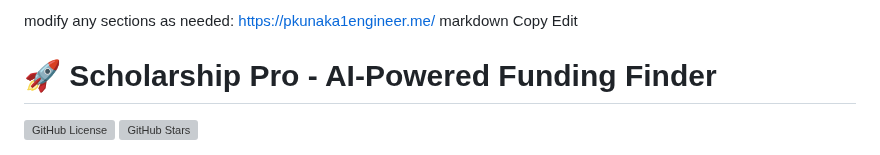
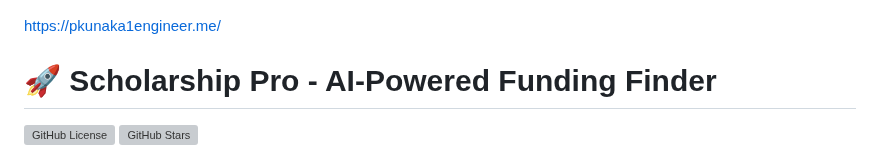
Before and after one commit to pkunakachiri2001/Scholarship-Finder, a Markdown page: README.md, the part around the change. Drawn GitHub-style; grey boxes are pictures that could not be loaded.

Commit message:
Clean up README by removing edit instructions

```diff
--- a/README.md
+++ b/README.md
@@ -1,8 +1,5 @@
-modify any sections as needed:
 https://pkunaka1engineer.me/
-markdown
-Copy
-Edit
+
 # 🚀 Scholarship Pro - AI-Powered Funding Finder
 
 [![GitHub License](https://img.shields.io/github/license/pkunakachiri2001/Scholarship-Finder)](LICENSE)
```
